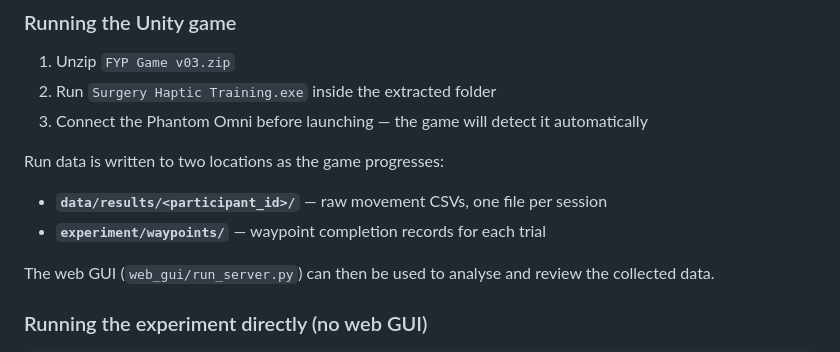
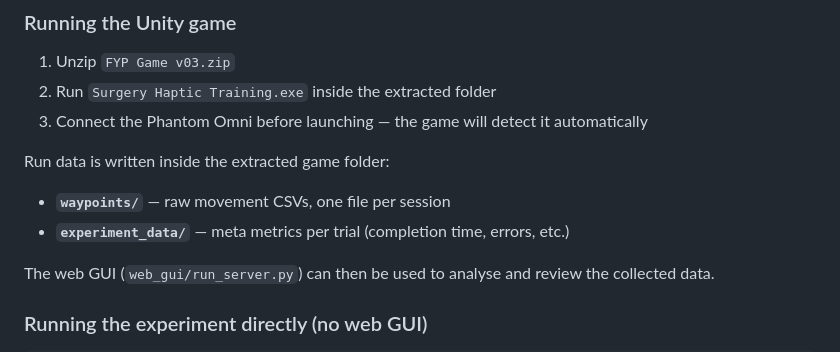
Before and after one commit to notbingsu/fyp, a Markdown page: README.md, the part around the change. Rendered like a GitHub page.

Commit message:
docs: Update data output locations in README for clarity

```diff
--- a/README.md
+++ b/README.md
@@ -58,9 +58,9 @@ See [web_gui/README.md](web_gui/README.md) for full documentation.
 2. Run `Surgery Haptic Training.exe` inside the extracted folder
 3. Connect the Phantom Omni before launching — the game will detect it automatically
 
-Run data is written to two locations as the game progresses:
-- **`data/results/<participant_id>/`** — raw movement CSVs, one file per session
-- **`experiment/waypoints/`** — waypoint completion records for each trial
+Run data is written inside the extracted game folder:
+- **`waypoints/`** — raw movement CSVs, one file per session
+- **`experiment_data/`** — meta metrics per trial (completion time, errors, etc.)
 
 The web GUI (`web_gui/run_server.py`) can then be used to analyse and review the collected data.
 
```
